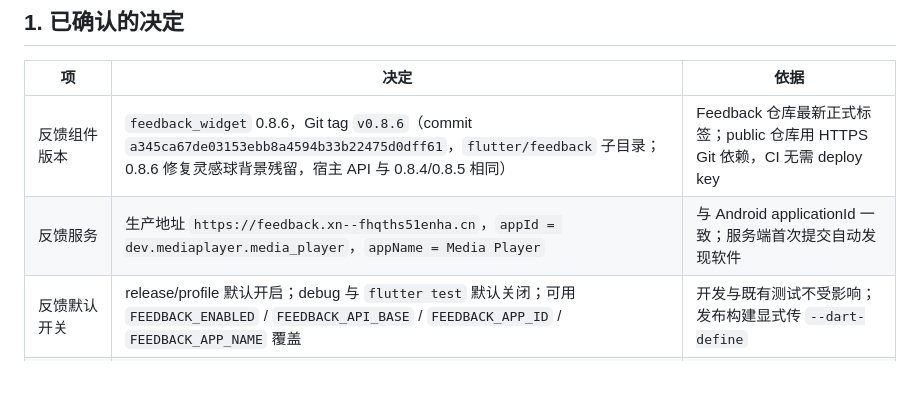
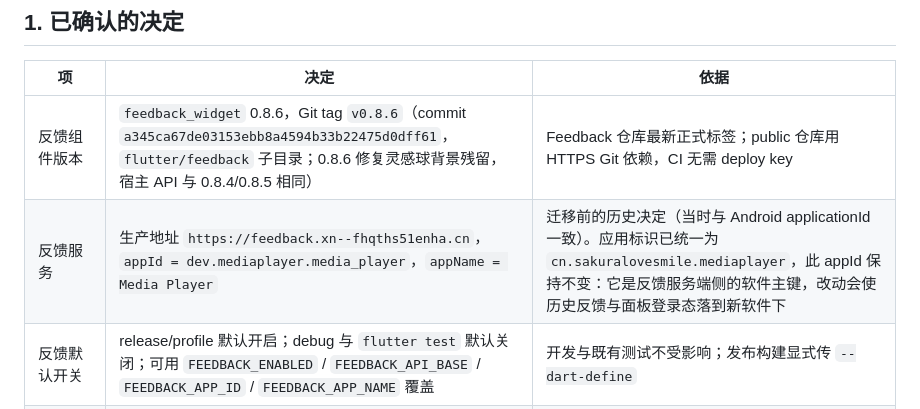
Before and after one commit to SakuraLoveSmile/Media-Player, a Markdown page: docs/f4-notes.md, the part around the change. Drawn GitHub-style; blank space fills up the shorter version.

Commit message:
docs: record why the feedback appId keeps the old identifier
PR #8 renamed the app identifier to cn.sakuralovesmile.mediaplayer, which made
the f4 table's "与 Android applicationId 一致" claim false. The feedback appId
stays at dev.mediaplayer.media_player on purpose: it is the server-side software
key, so changing it would move existing submissions and the panel login onto a
new app. Spell that out instead of leaving a stale reason.

```diff
--- a/docs/f4-notes.md
+++ b/docs/f4-notes.md
@@ -10,7 +10,7 @@
 | 项 | 决定 | 依据 |
 |---|---|---|
 | 反馈组件版本 | `feedback_widget` 0.8.6，Git tag `v0.8.6`（commit `a345ca67de03153ebb8a4594b33b22475d0dff61`，`flutter/feedback` 子目录；0.8.6 修复灵感球背景残留，宿主 API 与 0.8.4/0.8.5 相同） | Feedback 仓库最新正式标签；public 仓库用 HTTPS Git 依赖，CI 无需 deploy key |
-| 反馈服务 | 生产地址 `https://feedback.xn--fhqths51enha.cn`，`appId = dev.mediaplayer.media_player`，`appName = Media Player` | 与 Android applicationId 一致；服务端首次提交自动发现软件 |
+| 反馈服务 | 生产地址 `https://feedback.xn--fhqths51enha.cn`，`appId = dev.mediaplayer.media_player`，`appName = Media Player` | 迁移前的历史决定（当时与 Android applicationId 一致）。应用标识已统一为 `cn.sakuralovesmile.mediaplayer`，此 appId 保持不变：它是反馈服务端侧的软件主键，改动会使历史反馈与面板登录态落到新软件下 |
 | 反馈默认开关 | release/profile 默认开启；debug 与 `flutter test` 默认关闭；可用 `FEEDBACK_ENABLED` / `FEEDBACK_API_BASE` / `FEEDBACK_APP_ID` / `FEEDBACK_APP_NAME` 覆盖 | 开发与既有测试不受影响；发布构建显式传 `--dart-define` |
 | 反馈入口 | 亮色主题、右侧灵感球（orb）+ 视口截图；播放页隐藏悬浮球；登录页服务器地址/用户名包 `FeedbackCaptureMask` | 与 app 亮色主题一致；避免遮挡播放控件；截图不泄露地址/账号 |
 | 更新源 | GitHub Releases API（`SakuraLoveSmile/Media-Player`，public），只接受正式 Release | 用户确认：不引入仓库内清单与镜像维护；API 匿名限额足够个人使用 |
```
